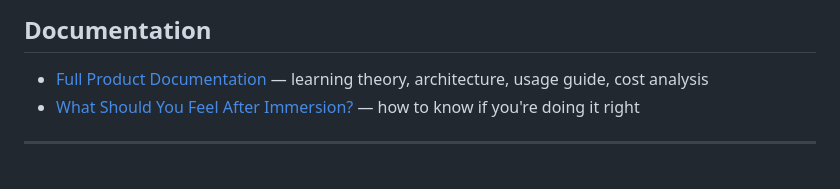
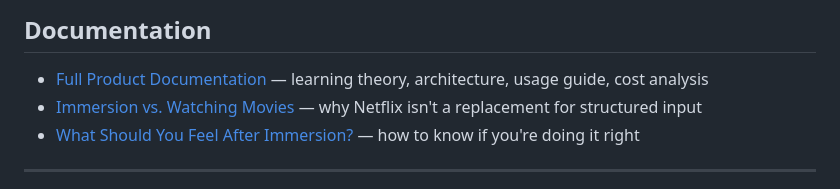
Before and after one commit to hushwork/English-tutor-agent, a Markdown page: README.md, the part around the change. Rendered like a GitHub page.

```diff
--- a/README.md
+++ b/README.md
@@ -489,6 +489,7 @@ This means the LLM didn't return valid JSON. The system has a multi-layer fallba
 ## Documentation
 
 - [Full Product Documentation](docs/PRODUCT_DOC.md) — learning theory, architecture, usage guide, cost analysis
+- [Immersion vs. Watching Movies](docs/PRODUCT_DOC.md#immersion-vs-watching-movies) — why Netflix isn't a replacement for structured input
 - [What Should You Feel After Immersion?](docs/PRODUCT_DOC.md#what-should-you-feel-after-immersion) — how to know if you're doing it right
 
 ---
```
Also changed, not shown: docs/PRODUCT_DOC.md (+71 -3 lines).
